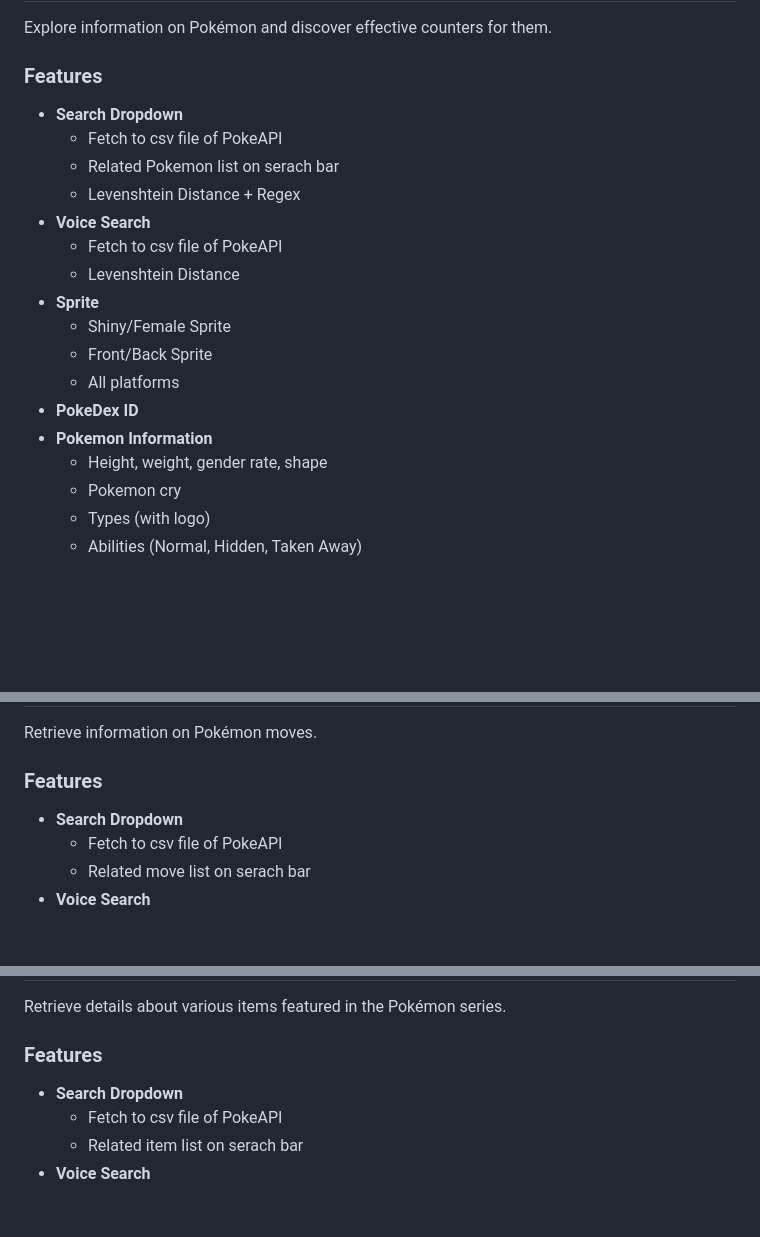
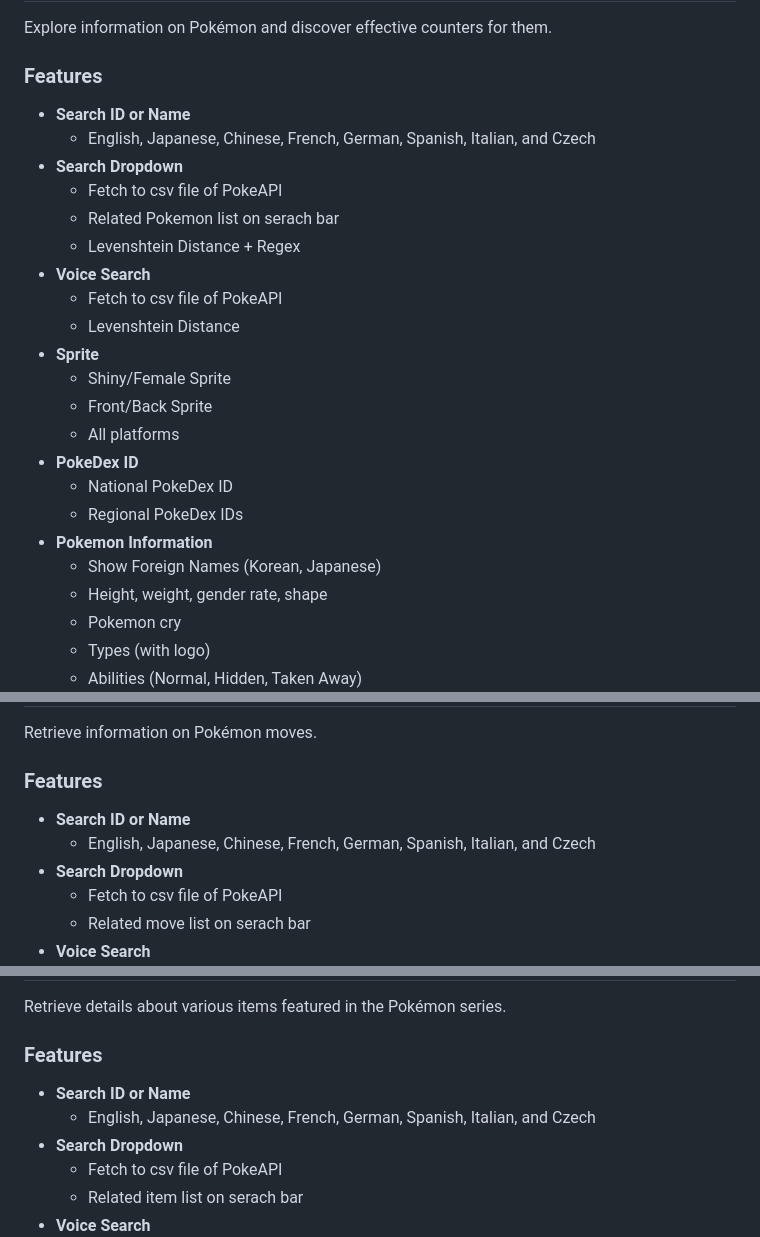
Before and after one commit to JihunKimCode/poke_counter, a Markdown page: README.md, 3 parts joined by grey strips. Drawn GitHub-style; blank space fills up the shorter version.

```diff
--- a/README.md
+++ b/README.md
@@ -7,6 +7,8 @@ This page links to **Source code, Counter Pokémon Searcher, Pokémon Move Searc
 Explore information on Pokémon and discover effective counters for them.
 
 ### Features
+- **Search ID or Name**
+    - English, Japanese, Chinese, French, German, Spanish, Italian, and Czech
 - **Search Dropdown**
     - Fetch to csv file of PokeAPI
     - Related Pokemon list on serach bar
@@ -19,7 +21,10 @@ Explore information on Pokémon and discover effective counters for them.
     - Front/Back Sprite
     - All platforms
 - **PokeDex ID**
+    - National PokeDex ID
+    - Regional PokeDex IDs
 - **Pokemon Information**
+    - Show Foreign Names (Korean, Japanese)
     - Height, weight, gender rate, shape
     - Pokemon cry
     - Types (with logo)
@@ -60,6 +65,8 @@ Explore information on Pokémon and discover effective counters for them.
 Retrieve information on Pokémon moves.
 
 ### Features
+- **Search ID or Name**
+    - English, Japanese, Chinese, French, German, Spanish, Italian, and Czech
 - **Search Dropdown**
     - Fetch to csv file of PokeAPI
     - Related move list on serach bar
@@ -85,6 +92,8 @@ Retrieve information on Pokémon moves.
 Retrieve details about various items featured in the Pokémon series.
 
 ### Features
+- **Search ID or Name**
+    - English, Japanese, Chinese, French, German, Spanish, Italian, and Czech
 - **Search Dropdown**
     - Fetch to csv file of PokeAPI
     - Related item list on serach bar
```
